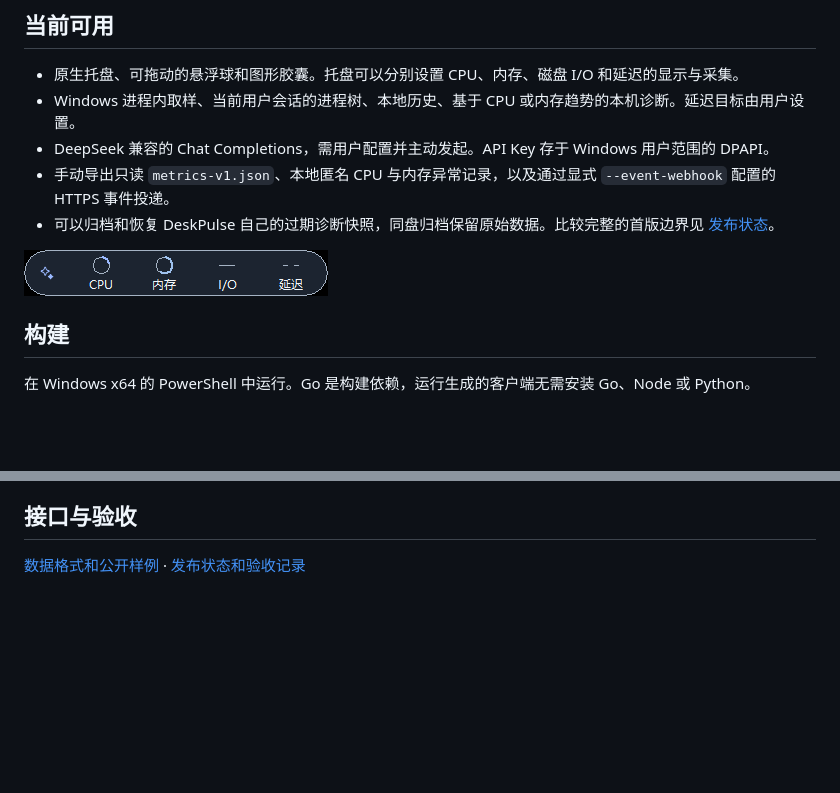
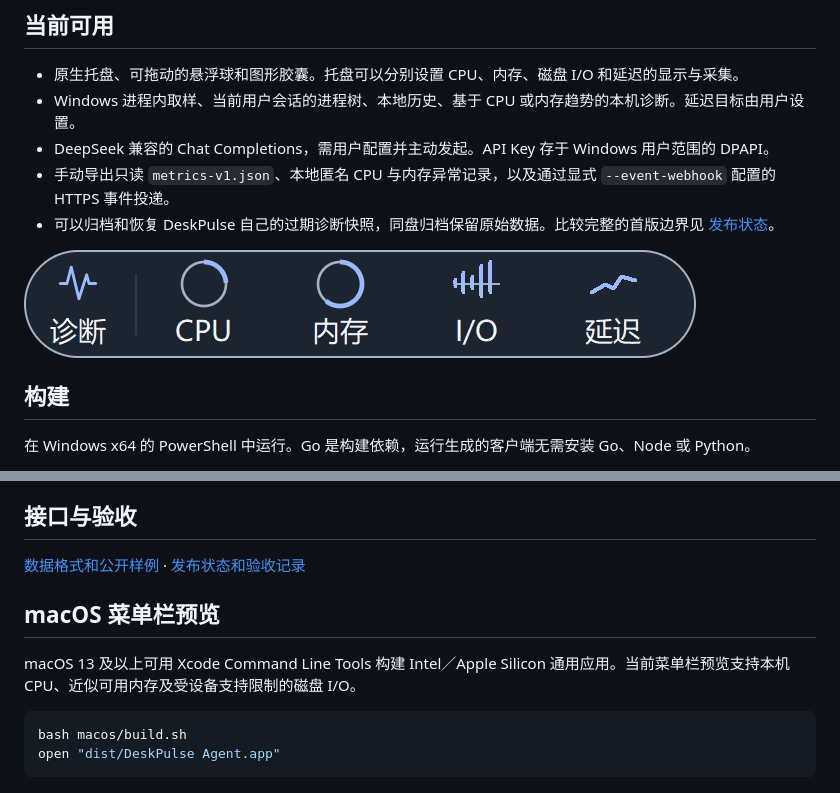
Before and after one commit to xiaofeilovecoding/deskpulse-agent, a Markdown page: README.md, 2 parts joined by grey strips. Drawn GitHub-style; pictures changed too: docs/preview-assets/native-capsule.png; blank space fills up the shorter version.

````diff
--- a/README.md
+++ b/README.md
@@ -28,3 +28,12 @@ go build -trimpath -ldflags '-H=windowsgui' -o dist/deskpulse-agent.exe ./cmd/de
 ## 接口与验收
 
 [数据格式和公开样例](docs/contracts/README.md) · [发布状态和验收记录](docs/preview.md)
+
+## macOS 菜单栏预览
+
+macOS 13 及以上可用 Xcode Command Line Tools 构建 Intel／Apple Silicon 通用应用。当前菜单栏预览支持本机 CPU、近似可用内存及受设备支持限制的磁盘 I/O。
+
+```sh
+bash macos/build.sh
+open "dist/DeskPulse Agent.app"
+```
````
Also changed, not shown: README.en.md (+4 -0 lines), docs/preview.md (+2 -1 lines), 9 other files.
